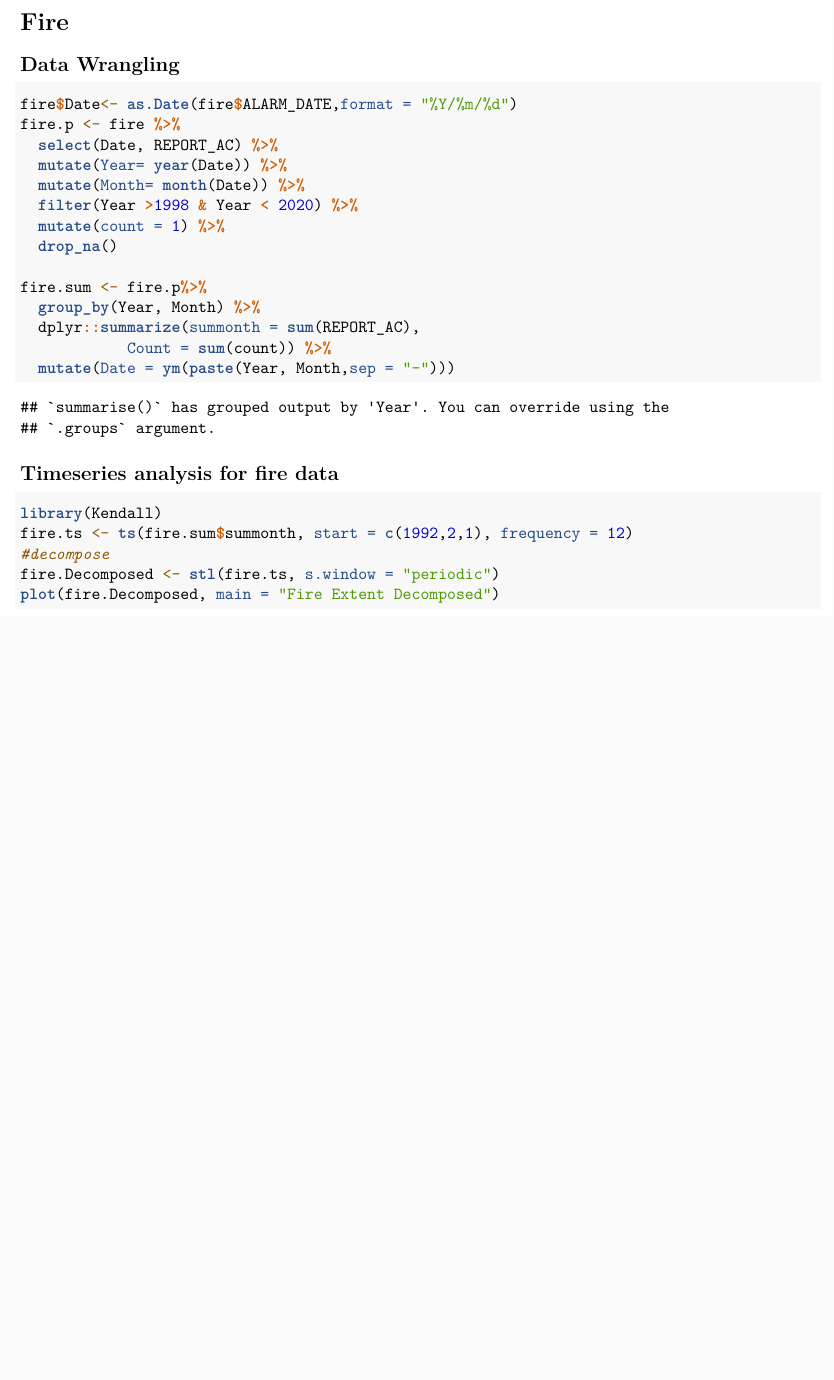
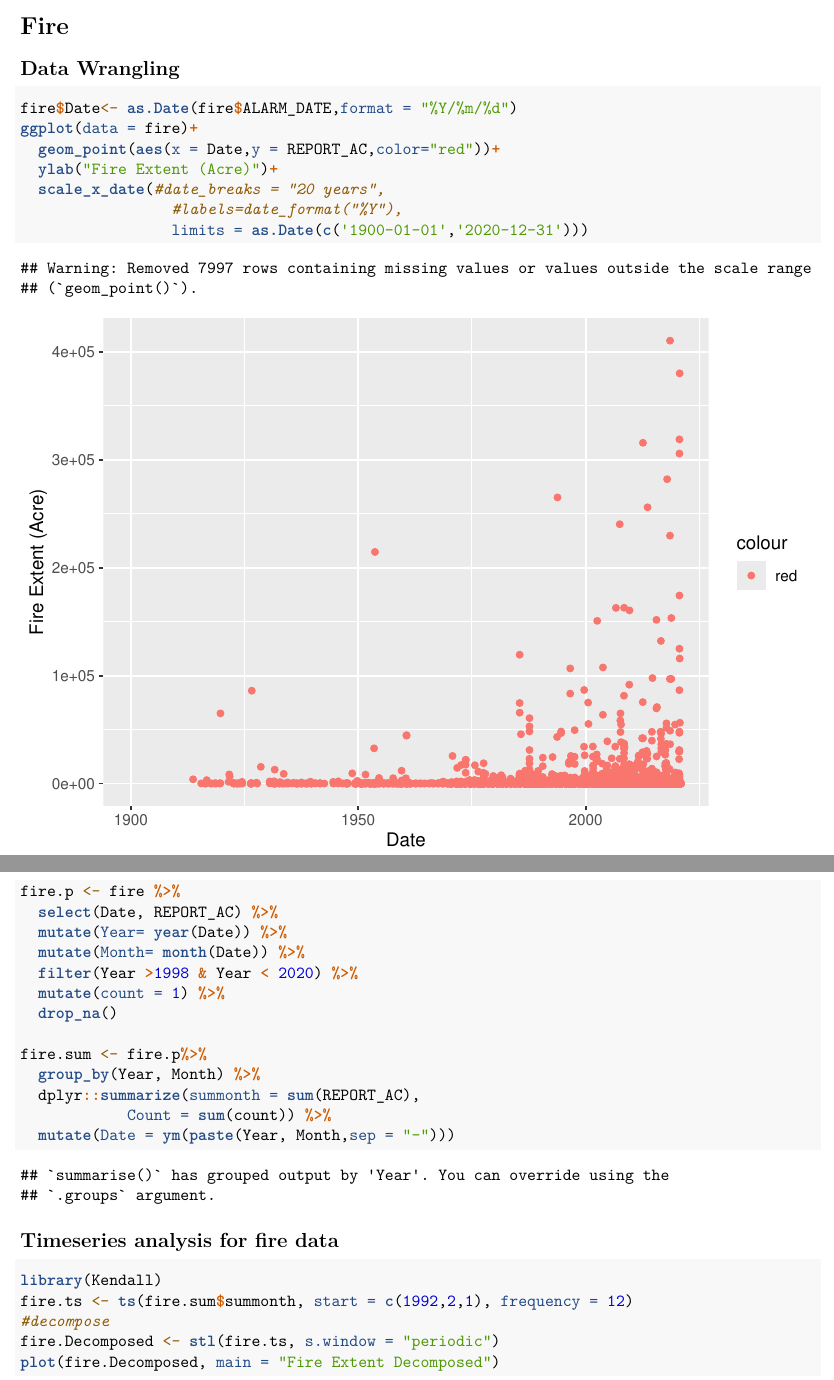
Before and after one commit to gantonova/AntonovaLiu_ENV872_EDA_FinalProject, an R Markdown document (CodeFinal.Rmd): part of page 1 of 11 before the commit and two parts of pages 1 and 2 of 11 after it, the two joined at a grey line, cut so that both start at the same text, the shorter picture padded with empty space. Rendered offline with R 4.5, knitr and Pandoc, then LaTeX, with nearby package versions; some code elsewhere in the file could not run offline.

Commit message:
little change: added a plot for wildfire exploration

````diff
--- a/CodeFinal.Rmd
+++ b/CodeFinal.Rmd
@@ -21,6 +21,13 @@ Visitation_by_Month <- read_csv("Visitation_by_Month.csv")
 ## Data Wrangling
 ```{r datawrangling}
 fire$Date<- as.Date(fire$ALARM_DATE,format = "%Y/%m/%d")
+ggplot(data = fire)+
+  geom_point(aes(x = Date,y = REPORT_AC,color="red"))+
+  ylab("Fire Extent (Acre)")+
+  scale_x_date(#date_breaks = "20 years",
+                 #labels=date_format("%Y"),
+                 limits = as.Date(c('1900-01-01','2020-12-31')))
+
 fire.p <- fire %>%
   select(Date, REPORT_AC) %>%
   mutate(Year= year(Date)) %>%
````
Also changed, not shown: CodeFinal.Rmd (1 more changed lines).
